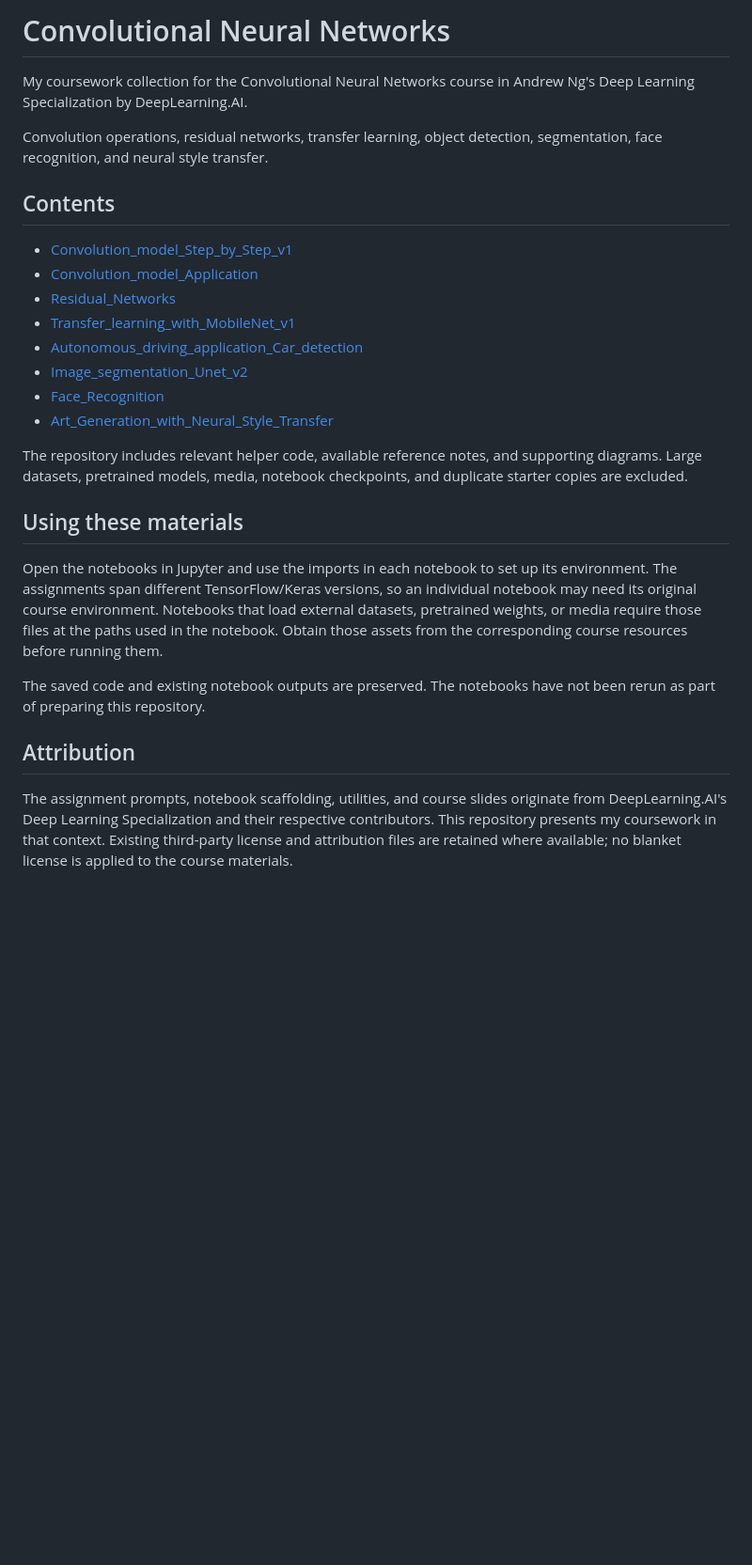
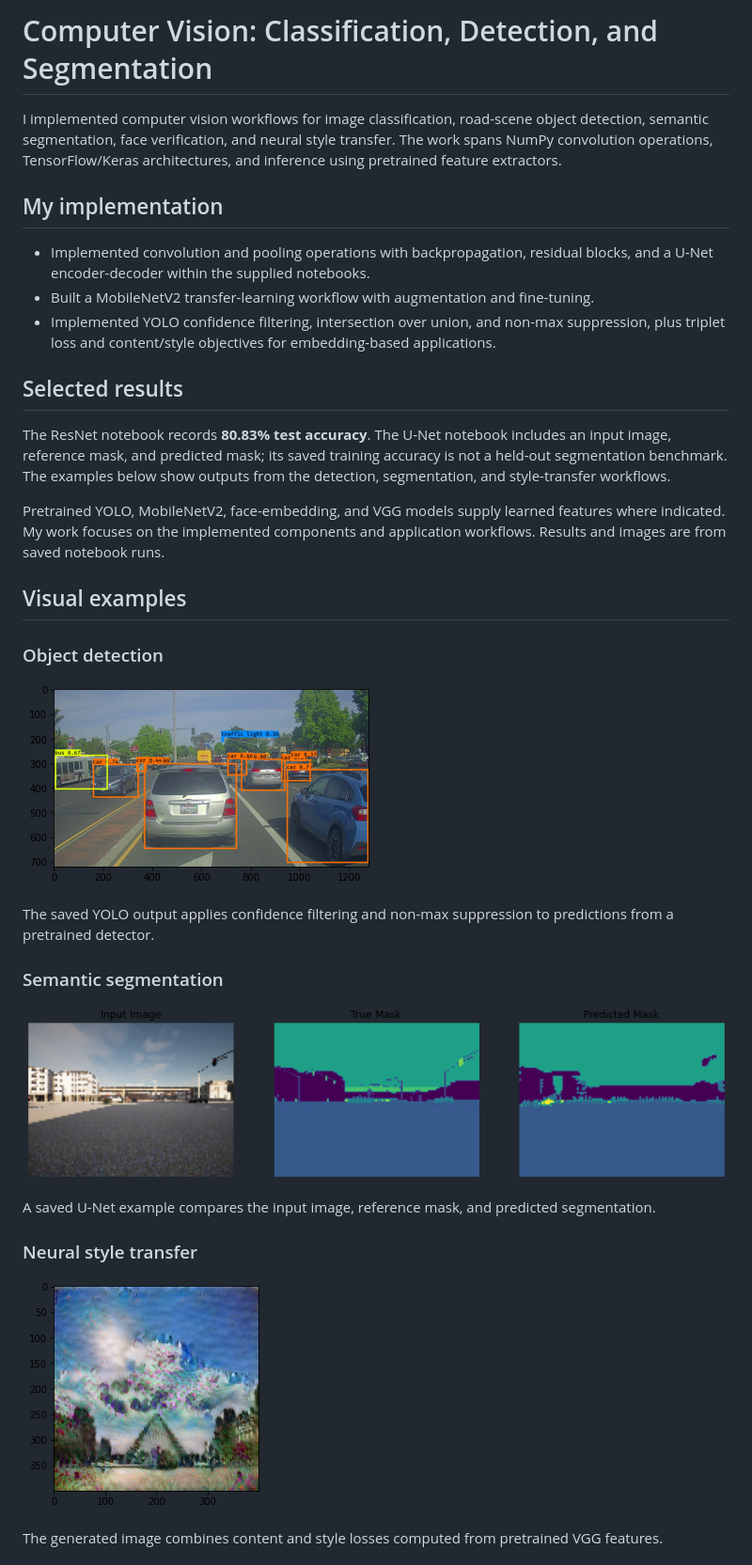
Before and after one commit to Raphlawren/convolutional-neural-networks, a Markdown page: README.md, the part around one of its changes. Shown at 94% size. GitHub-like rendering; pictures changed too: assets/readme/neural-style-transfer.png (added), assets/readme/object-detection.png (added), assets/readme/segmentation-prediction.png (added); blank space fills up the shorter version.

Commit message:
Present implementations, visual examples, and recorded project results

```diff
--- a/README.md
+++ b/README.md
@@ -1,28 +1,36 @@
-# Convolutional Neural Networks
+# Computer Vision: Classification, Detection, and Segmentation
 
-My coursework collection for the Convolutional Neural Networks course in Andrew Ng's Deep Learning Specialization by DeepLearning.AI.
+I implemented computer vision workflows for image classification, road-scene object detection, semantic segmentation, face verification, and neural style transfer. The work spans NumPy convolution operations, TensorFlow/Keras architectures, and inference using pretrained feature extractors.
 
-Convolution operations, residual networks, transfer learning, object detection, segmentation, face recognition, and neural style transfer.
+## My implementation
 
-## Contents
+- Implemented convolution and pooling operations with backpropagation, residual blocks, and a U-Net encoder-decoder within the supplied notebooks.
+- Built a MobileNetV2 transfer-learning workflow with augmentation and fine-tuning.
+- Implemented YOLO confidence filtering, intersection over union, and non-max suppression, plus triplet loss and content/style objectives for embedding-based applications.
 
-- [Convolution_model_Step_by_Step_v1](W1_Foundations%20of%20CNN/W1A1/W1A1/Convolution_model_Step_by_Step_v1.ipynb)
-- [Convolution_model_Application](W1_Foundations%20of%20CNN/W1A1/W1A2/Convolution_model_Application.ipynb)
-- [Residual_Networks](W2_Deep_CNN_models_case_studies/W2A1/Residual_Networks.ipynb)
-- [Transfer_learning_with_MobileNet_v1](W2_Deep_CNN_models_case_studies/W2A2/Transfer_learning_with_MobileNet_v1.ipynb)
-- [Autonomous_driving_application_Car_detection](W3_Object_Detection/W3A1_copy/Autonomous_driving_application_Car_detection.ipynb)
-- [Image_segmentation_Unet_v2](W3_Object_Detection/z_completed/W3A2/Image_segmentation_Unet_v2.ipynb)
-- [Face_Recognition](W4_Face_Recognition%20%26%20Neural%20style%20transfer/ANSWERED/W4A1/Face_Recognition.ipynb)
-- [Art_Generation_with_Neural_Style_Transfer](W4_Face_Recognition%20%26%20Neural%20style%20transfer/ANSWERED/W4A2/Art_Generation_with_Neural_Style_Transfer.ipynb)
+## Selected results
 
-The repository includes relevant helper code, available reference notes, and supporting diagrams. Large datasets, pretrained models, media, notebook checkpoints, and duplicate starter copies are excluded.
+The ResNet notebook records **80.83% test accuracy**. The U-Net notebook includes an input image, reference mask, and predicted mask; its saved training accuracy is not a held-out segmentation benchmark. The examples below show outputs from the detection, segmentation, and style-transfer workflows.
 
-## Using these materials
+Pretrained YOLO, MobileNetV2, face-embedding, and VGG models supply learned features where indicated. My work focuses on the implemented components and application workflows. Results and images are from saved notebook runs.
 
-Open the notebooks in Jupyter and use the imports in each notebook to set up its environment. The assignments span different TensorFlow/Keras versions, so an individual notebook may need its original course environment. Notebooks that load external datasets, pretrained weights, or media require those files at the paths used in the notebook. Obtain those assets from the corresponding course resources before running them.
+## Visual examples
 
-The saved code and existing notebook outputs are preserved. The notebooks have not been rerun as part of preparing this repository.
+### Object detection
 
-## Attribution
+![Road-scene detections with labels and bounding boxes](assets/readme/object-detection.png)
 
-The assignment prompts, notebook scaffolding, utilities, and course slides originate from DeepLearning.AI's Deep Learning Specialization and their respective contributors. This repository presents my coursework in that context. Existing third-party license and attribution files are retained where available; no blanket license is applied to the course materials.
+The saved YOLO output applies confidence filtering and non-max suppression to predictions from a pretrained detector.
+
+### Semantic segmentation
+
+![Input scene, ground-truth mask, and U-Net prediction](assets/readme/segmentation-prediction.png)
+
+A saved U-Net example compares the input image, reference mask, and predicted segmentation.
+
+### Neural style transfer
+
+![Saved generated image from the neural style transfer optimization](assets/readme/neural-style-transfer.png)
+
+The generated image combines content and style losses computed from pretrained VGG features.
+
```
Also changed, not shown: other parts of README.md (+22 -0 lines).
